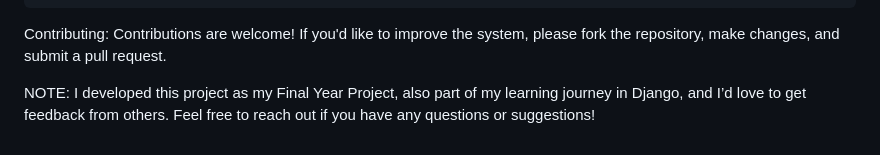
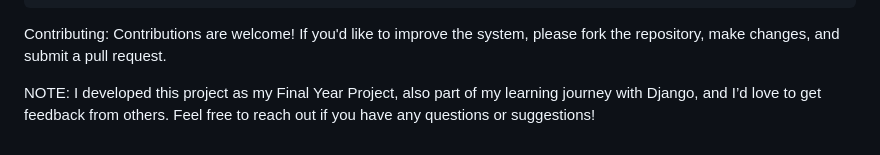
Before and after one commit to zahidabbas12/FYP25, a Markdown page: README.md, the part around the change. GitHub-like rendering.

```diff
--- a/README.md
+++ b/README.md
@@ -89,4 +89,4 @@ mcq-test-system/
 Contributing:
 Contributions are welcome! If you'd like to improve the system, please fork the repository, make changes, and submit a pull request.
 
-NOTE: I developed this project as my Final Year Project, also part of my learning journey in Django, and I’d love to get feedback from others. Feel free to reach out if you have any questions or suggestions!
+NOTE: I developed this project as my Final Year Project, also part of my learning journey with Django, and I’d love to get feedback from others. Feel free to reach out if you have any questions or suggestions!
```
